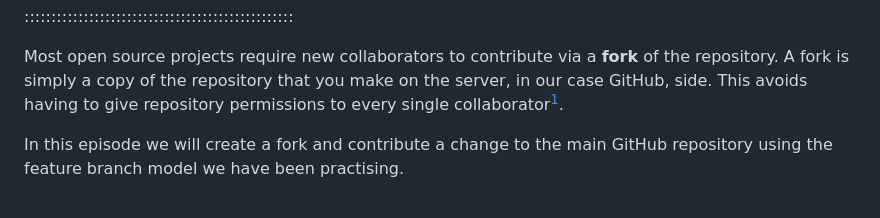
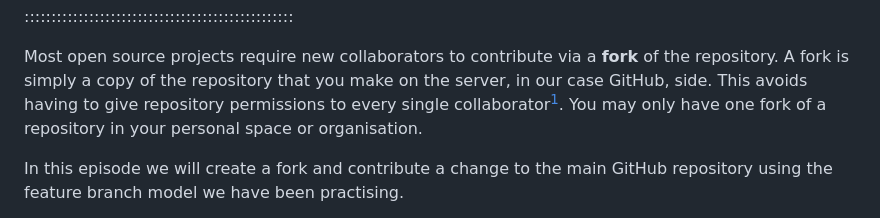
Before and after one commit to astroDimitrios/git-working-practices, a Markdown page: episodes/05-forks.md, the part around the change. Rendered like a GitHub page.

Commit message:
#53 Update 05-forks.md
Add in a note - only allowed one fork in your space or org

```diff
--- a/episodes/05-forks.md
+++ b/episodes/05-forks.md
@@ -23,6 +23,8 @@ A fork is simply a copy of the repository that you make
 on the server, in our case GitHub, side.
 This avoids having to give repository permissions to
 every single collaborator[^access-private].
+You may only have one fork of a repository in your
+personal space or organisation.
 
 [^access-private]: If the repository is private collaborators will
 need to be given access to see the repository and create a fork.
```
